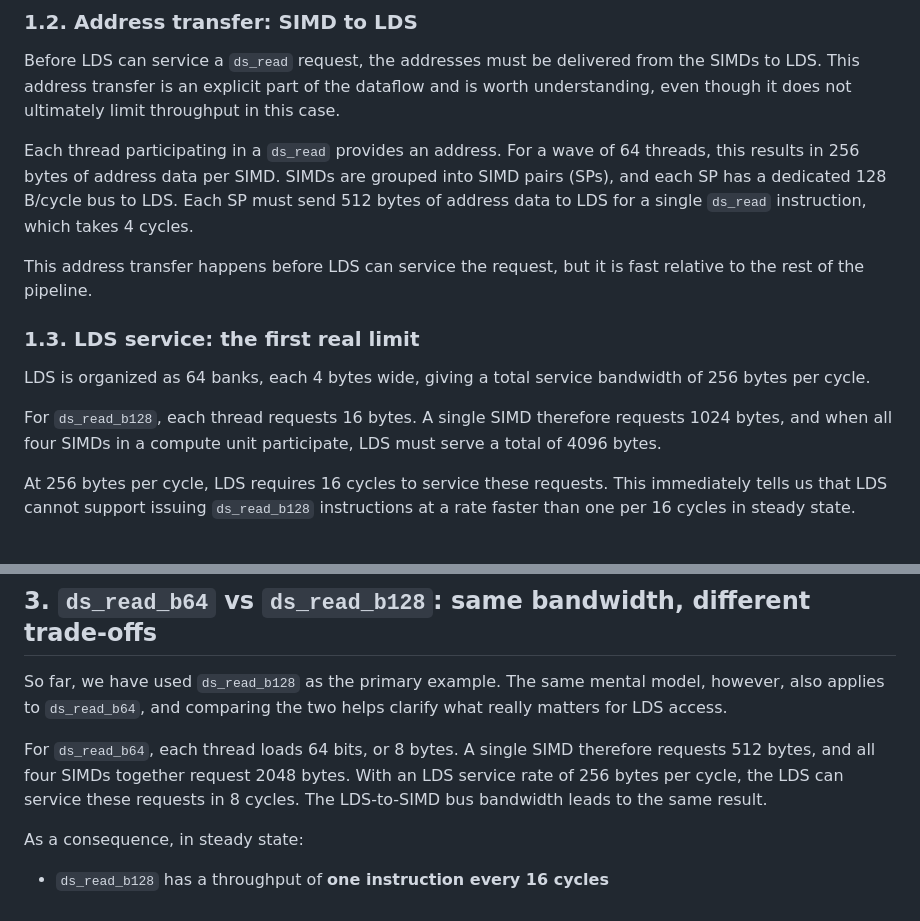
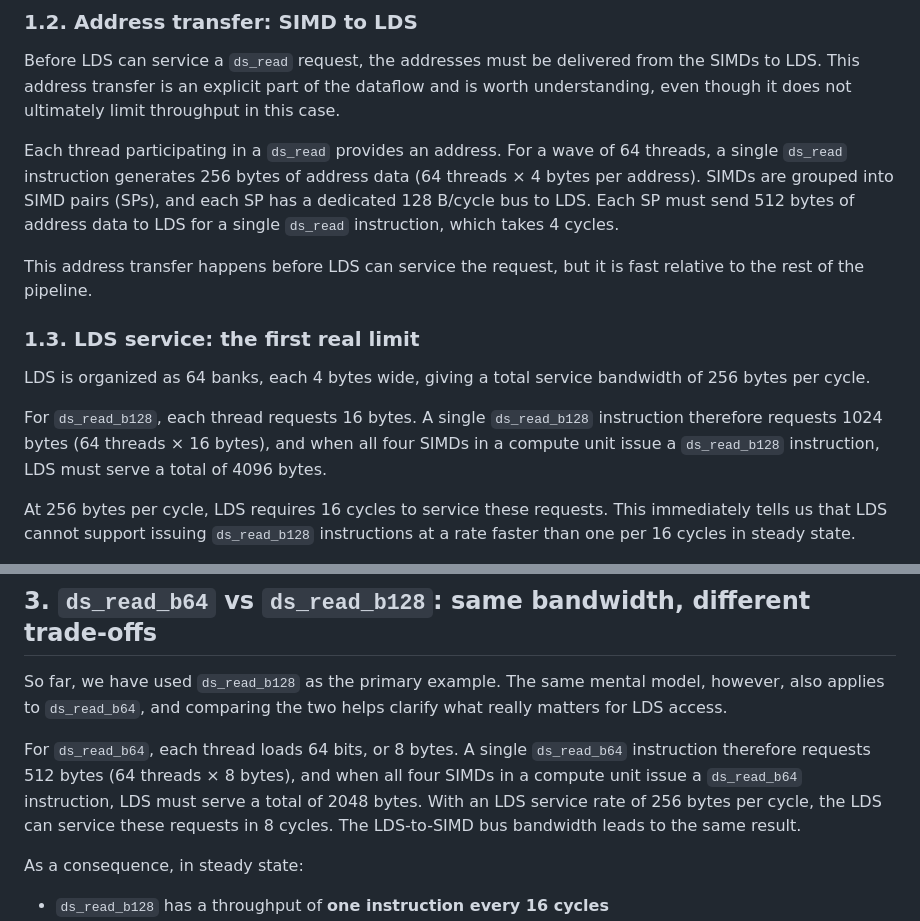
Before and after one commit to ROCm/gfx950-gluon-tutorials, a Markdown page: docs/lds_throughput.md, 2 parts joined by grey strips. GitHub-like rendering.

Commit message:
Clarify LLIR scheduler behavior and fix SIMD wording in docs
- Document that LLIR scheduler is a Triton LLIR-level pass that disables
  the LLVM backend's pre-RA and post-RA machine schedulers to preserve
  its scheduling
- Fix confusing wording in lds_throughput.md sections 1.2, 1.3, and 3:
  clarify that data sizes refer to ds_read instructions, not SIMD hardware units

Co-Authored-By: Claude Opus 4.6 <noreply@anthropic.com>

```diff
--- a/docs/lds_throughput.md
+++ b/docs/lds_throughput.md
@@ -54,7 +54,7 @@ This address transfer is an explicit part of the dataflow and is worth understan
 even though it does not ultimately limit throughput in this case.
 
 Each thread participating in a `ds_read` provides an address.
-For a wave of 64 threads, this results in 256 bytes of address data per SIMD.
+For a wave of 64 threads, a single `ds_read` instruction generates 256 bytes of address data (64 threads × 4 bytes per address).
 SIMDs are grouped into SIMD pairs (SPs),
 and each SP has a dedicated 128 B/cycle bus to LDS.
 Each SP must send 512 bytes of address data to LDS for a single `ds_read` instruction,
@@ -70,8 +70,8 @@ LDS is organized as 64 banks, each 4 bytes wide,
 giving a total service bandwidth of 256 bytes per cycle.
 
 For `ds_read_b128`, each thread requests 16 bytes.
-A single SIMD therefore requests 1024 bytes,
-and when all four SIMDs in a compute unit participate, LDS must serve a total of 4096 bytes.
+A single `ds_read_b128` instruction therefore requests 1024 bytes (64 threads × 16 bytes),
+and when all four SIMDs in a compute unit issue a `ds_read_b128` instruction, LDS must serve a total of 4096 bytes.
 
 At 256 bytes per cycle, LDS requires 16 cycles to service these requests.
 This immediately tells us that LDS cannot support issuing `ds_read_b128` instructions
@@ -134,8 +134,8 @@ The same mental model, however, also applies to `ds_read_b64`,
 and comparing the two helps clarify what really matters for LDS access.
 
 For `ds_read_b64`, each thread loads 64 bits, or 8 bytes.
-A single SIMD therefore requests 512 bytes,
-and all four SIMDs together request 2048 bytes.
+A single `ds_read_b64` instruction therefore requests 512 bytes (64 threads × 8 bytes),
+and when all four SIMDs in a compute unit issue a `ds_read_b64` instruction, LDS must serve a total of 2048 bytes.
 With an LDS service rate of 256 bytes per cycle, the LDS can service these requests in 8 cycles.
 The LDS-to-SIMD bus bandwidth leads to the same result.
 
```
Also changed, not shown: kernels/gemm/README.md (+1 -1 lines).
